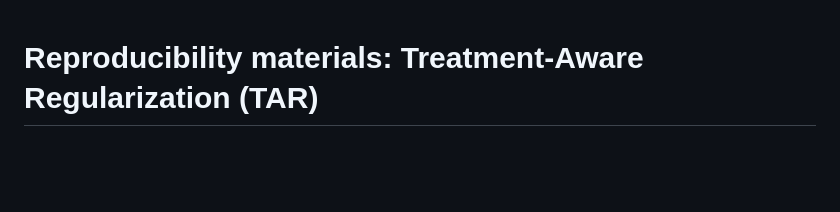
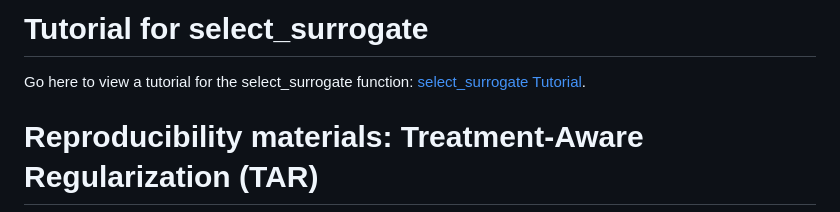
Before and after one commit to laylaparast/TAR, a Markdown page: README.md, the part around the change. Drawn GitHub-style; blank space fills up the shorter version.

```diff
--- a/README.md
+++ b/README.md
@@ -1,3 +1,7 @@
+# Tutorial for select_surrogate
+
+Go here to view a tutorial for the select_surrogate function: [select_surrogate Tutorial](https://htmlpreview.github.io/?https://github.com/laylaparast/TAR/blob/main/select_surrogate_tutorial.html).
+
 # Reproducibility materials: Treatment-Aware Regularization (TAR)
 
 This folder contains the R code needed to reproduce the simulation study results reported in the paper. All files below should be placed together in a single directory before running anything.
```
